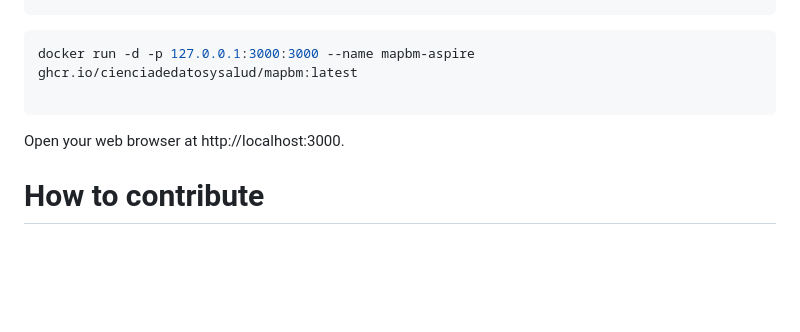
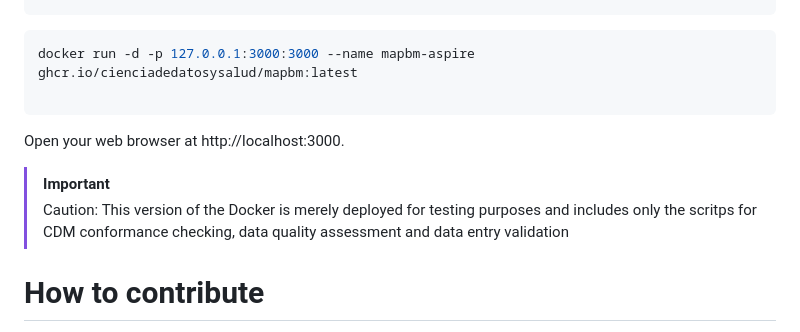
Before and after one commit to cienciadedatosysalud/MAPBM, a Markdown page: README.md, the part around the change. Drawn GitHub-style; blank space fills up the shorter version.

````diff
--- a/README.md
+++ b/README.md
@@ -71,6 +71,9 @@ docker run -d -p 127.0.0.1:3000:3000 --name mapbm-aspire ghcr.io/cienciadedatosy
 ```
 Open your web browser at http://localhost:3000.
 
+> [!IMPORTANT]
+> Caution: This version of the Docker is merely deployed for testing purposes and includes only the scritps for CDM conformance checking, data quality assessment and data entry validation
+
 
 # How to contribute
 - Repository: [https://github.com/your_user/your_repository/](https://github.com/cienciadedatosysalud/MAPBM)
````
